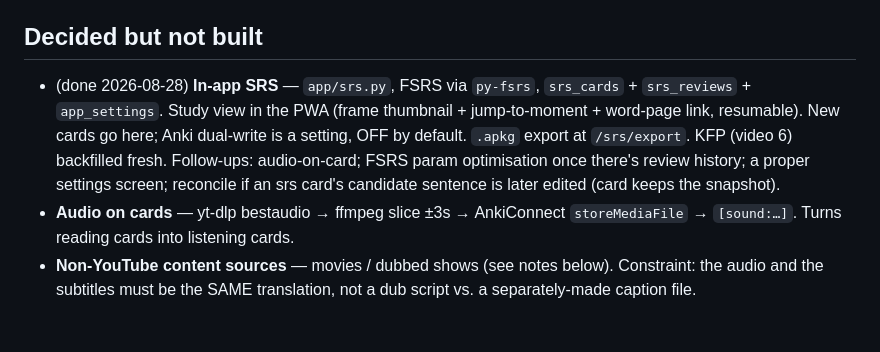
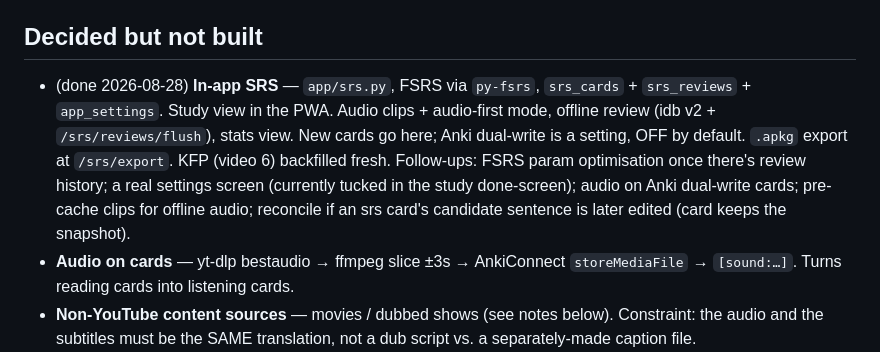
Before and after one commit to overtonch/ru-anki, a Markdown page: TODO.md, the part around the change. Drawn GitHub-style; blank space fills up the shorter version.

Commit message:
docs: TODO + memory for SRS audio/offline/stats
Co-Authored-By: Claude Sonnet 5 <noreply@anthropic.com>
Claude-Session: https://claude.ai/code/session_01KV68DrUfhSyFZizaqL25Th

```diff
--- a/TODO.md
+++ b/TODO.md
@@ -22,12 +22,14 @@
 ## Decided but not built
 
 - (done 2026-08-28) **In-app SRS** — `app/srs.py`, FSRS via `py-fsrs`,
-  `srs_cards` + `srs_reviews` + `app_settings`. Study view in the PWA (frame
-  thumbnail + jump-to-moment + word-page link, resumable). New cards go here;
-  Anki dual-write is a setting, OFF by default. `.apkg` export at `/srs/export`.
-  KFP (video 6) backfilled fresh. Follow-ups: audio-on-card; FSRS param
-  optimisation once there's review history; a proper settings screen; reconcile
-  if an srs card's candidate sentence is later edited (card keeps the snapshot).
+  `srs_cards` + `srs_reviews` + `app_settings`. Study view in the PWA. Audio
+  clips + audio-first mode, offline review (idb v2 + `/srs/reviews/flush`),
+  stats view. New cards go here; Anki dual-write is a setting, OFF by default.
+  `.apkg` export at `/srs/export`. KFP (video 6) backfilled fresh.
+  Follow-ups: FSRS param optimisation once there's review history; a real
+  settings screen (currently tucked in the study done-screen); audio on Anki
+  dual-write cards; pre-cache clips for offline audio; reconcile if an srs
+  card's candidate sentence is later edited (card keeps the snapshot).
 - **Audio on cards** — yt-dlp bestaudio → ffmpeg slice ±3s → AnkiConnect
   `storeMediaFile` → `[sound:…]`. Turns reading cards into listening cards.
 - **Non-YouTube content sources** — movies / dubbed shows (see notes below).
```
